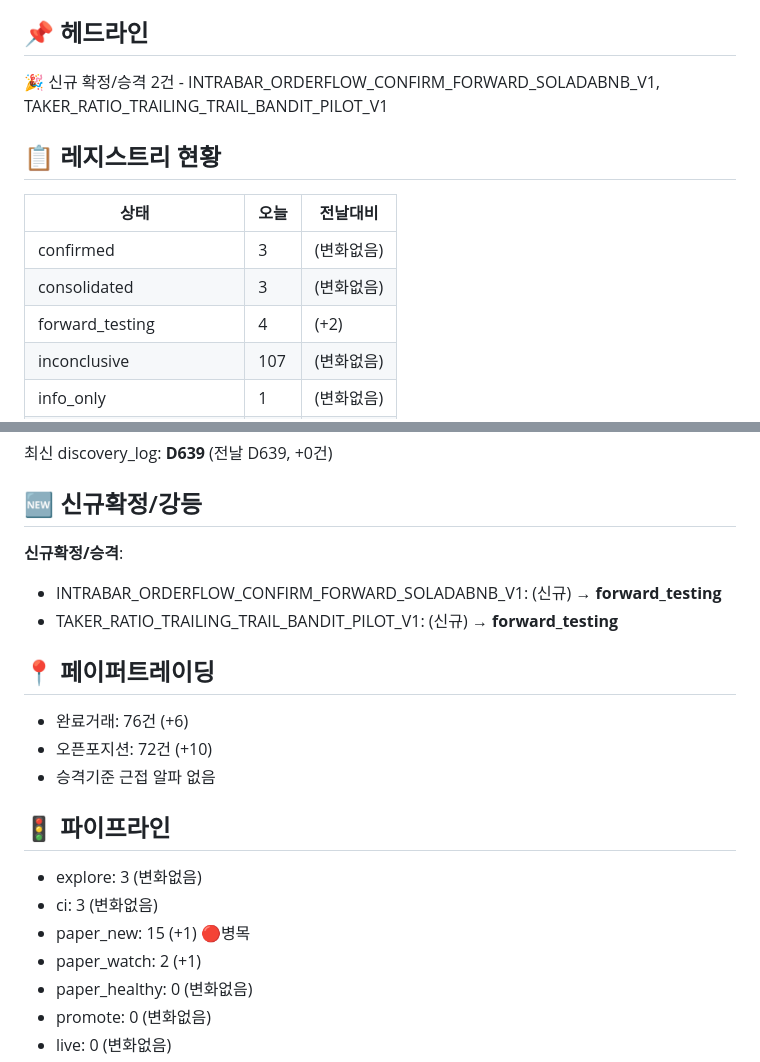
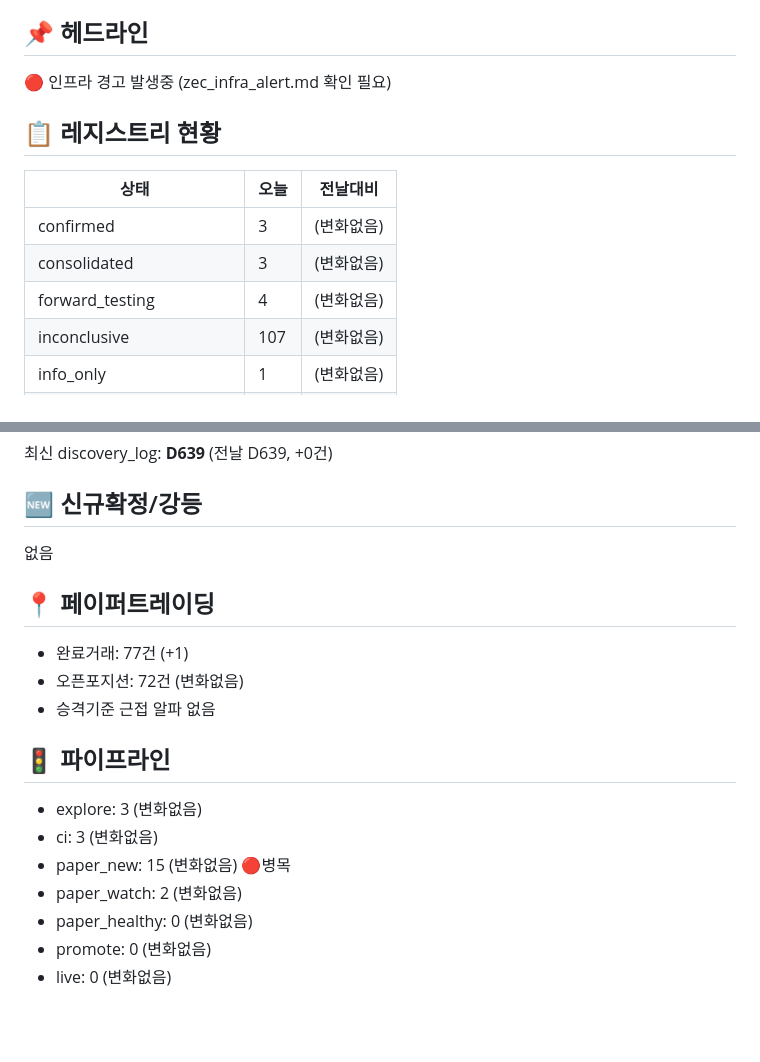
Before and after one commit to rlarudxo944-pixel/t5m-alpha-dashboard, a Markdown page: daily_report_latest.md, 2 parts joined by grey strips. Drawn GitHub-style; blank space fills up the shorter version.

Commit message:
auto-update daily report

```diff
--- a/daily_report_latest.md
+++ b/daily_report_latest.md
@@ -3,13 +3,13 @@
 
 ## 📌 헤드라인
-🎉 신규 확정/승격 2건 - INTRABAR_ORDERFLOW_CONFIRM_FORWARD_SOLADABNB_V1, TAKER_RATIO_TRAILING_TRAIL_BANDIT_PILOT_V1
+🔴 인프라 경고 발생중 (zec_infra_alert.md 확인 필요)
 
 ## 📋 레지스트리 현황
 | 상태 | 오늘 | 전날대비 |
 |---|---|---|
 | confirmed | 3 | (변화없음)
 | consolidated | 3 | (변화없음)
-| forward_testing | 4 | (+2)
+| forward_testing | 4 | (변화없음)
 | inconclusive | 107 | (변화없음)
 | info_only | 1 | (변화없음)
 | near_miss | 105 | (변화없음)
@@ -21,20 +21,18 @@
 최신 discovery_log: **D639** (전날 D639, +0건)
 
 ## 🆕 신규확정/강등
-**신규확정/승격**:
-- INTRABAR_ORDERFLOW_CONFIRM_FORWARD_SOLADABNB_V1: (신규) → **forward_testing**
-- TAKER_RATIO_TRAILING_TRAIL_BANDIT_PILOT_V1: (신규) → **forward_testing**
+없음
 
 ## 📍 페이퍼트레이딩
-- 완료거래: 76건 (+6)
-- 오픈포지션: 72건 (+10)
+- 완료거래: 77건 (+1)
+- 오픈포지션: 72건 (변화없음)
 - 승격기준 근접 알파 없음
 
 ## 🚦 파이프라인
 - explore: 3 (변화없음)
 - ci: 3 (변화없음)
-- paper_new: 15 (+1) 🔴병목
-- paper_watch: 2 (+1)
+- paper_new: 15 (변화없음) 🔴병목
+- paper_watch: 2 (변화없음)
 - paper_healthy: 0 (변화없음)
 - promote: 0 (변화없음)
 - live: 0 (변화없음)
```
Also changed, not shown: other parts of daily_report_latest.md (+3 -3 lines).
